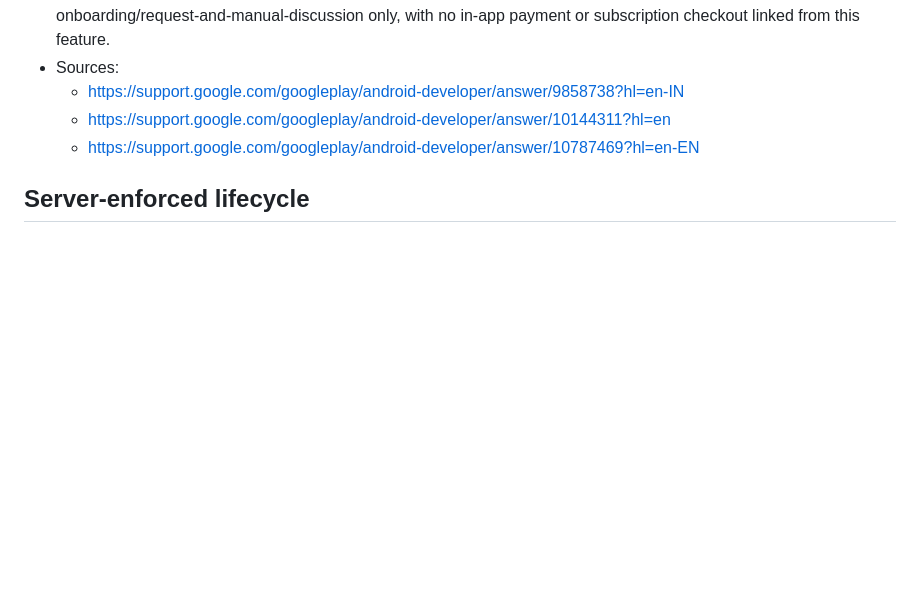
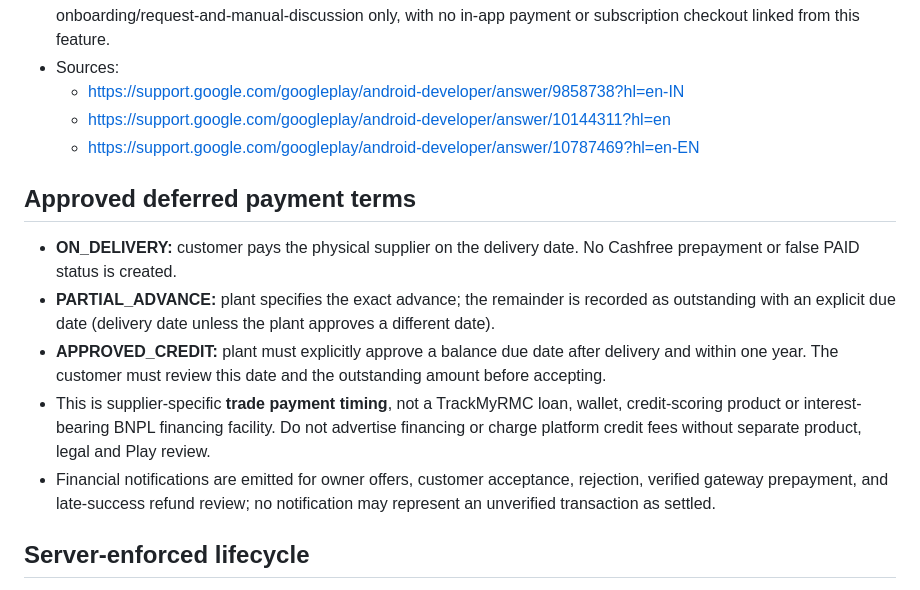
Before and after one commit to Aakruti7870/Track-My-RMC, a Markdown page: docs/payments/RMC_PREPAID_PLAY_COMPLIANCE_AND_ROLLOUT.md, the part around the change. Rendered like a GitHub page; blank space fills up the shorter version.

Commit message:
docs(payments): define supplier-approved credit dates and non-lending boundary

```diff
--- a/docs/payments/RMC_PREPAID_PLAY_COMPLIANCE_AND_ROLLOUT.md
+++ b/docs/payments/RMC_PREPAID_PLAY_COMPLIANCE_AND_ROLLOUT.md
@@ -14,6 +14,14 @@
   - https://support.google.com/googleplay/android-developer/answer/9858738?hl=en-IN
   - https://support.google.com/googleplay/android-developer/answer/10144311?hl=en
   - https://support.google.com/googleplay/android-developer/answer/10787469?hl=en-EN
+
+## Approved deferred payment terms
+
+- **ON_DELIVERY:** customer pays the physical supplier on the delivery date. No Cashfree prepayment or false PAID status is created.
+- **PARTIAL_ADVANCE:** plant specifies the exact advance; the remainder is recorded as outstanding with an explicit due date (delivery date unless the plant approves a different date).
+- **APPROVED_CREDIT:** plant must explicitly approve a balance due date after delivery and within one year. The customer must review this date and the outstanding amount before accepting.
+- This is supplier-specific **trade payment timing**, not a TrackMyRMC loan, wallet, credit-scoring product or interest-bearing BNPL financing facility. Do not advertise financing or charge platform credit fees without separate product, legal and Play review.
+- Financial notifications are emitted for owner offers, customer acceptance, rejection, verified gateway prepayment, and late-success refund review; no notification may represent an unverified transaction as settled.
 
 ## Server-enforced lifecycle
 
```
